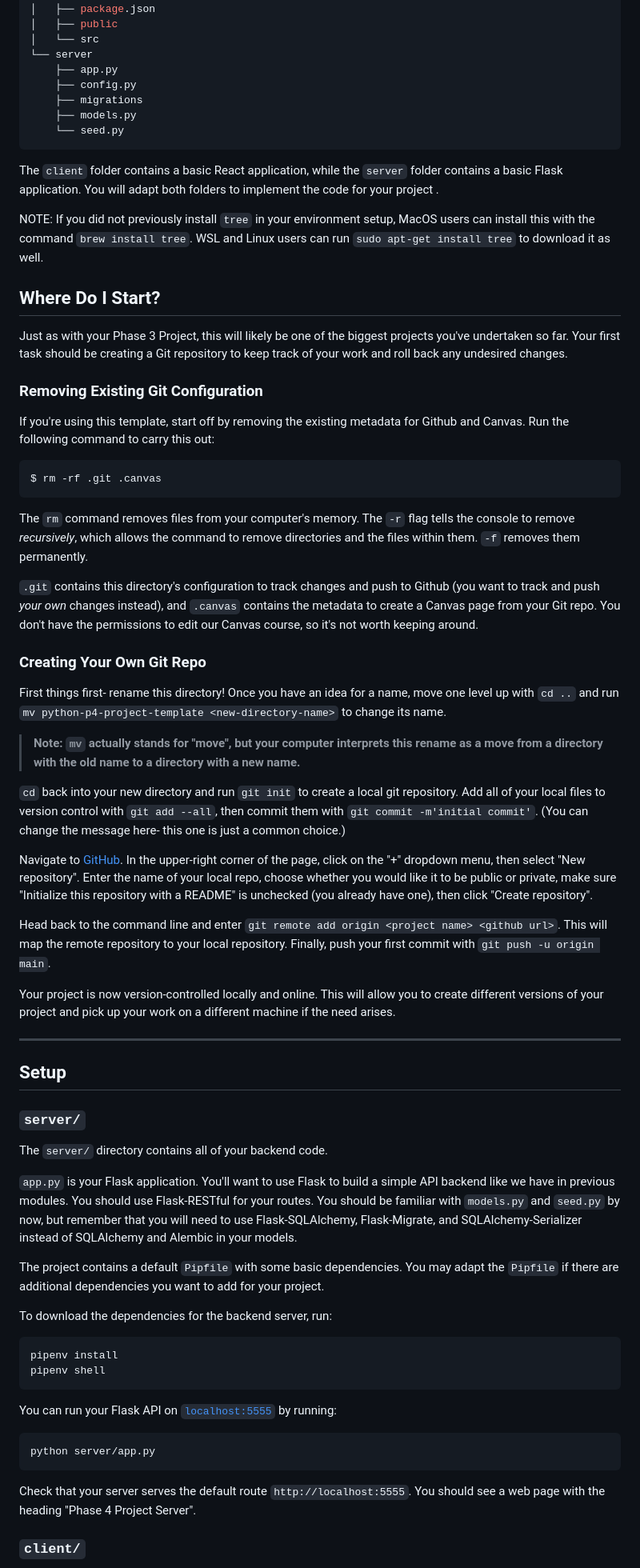
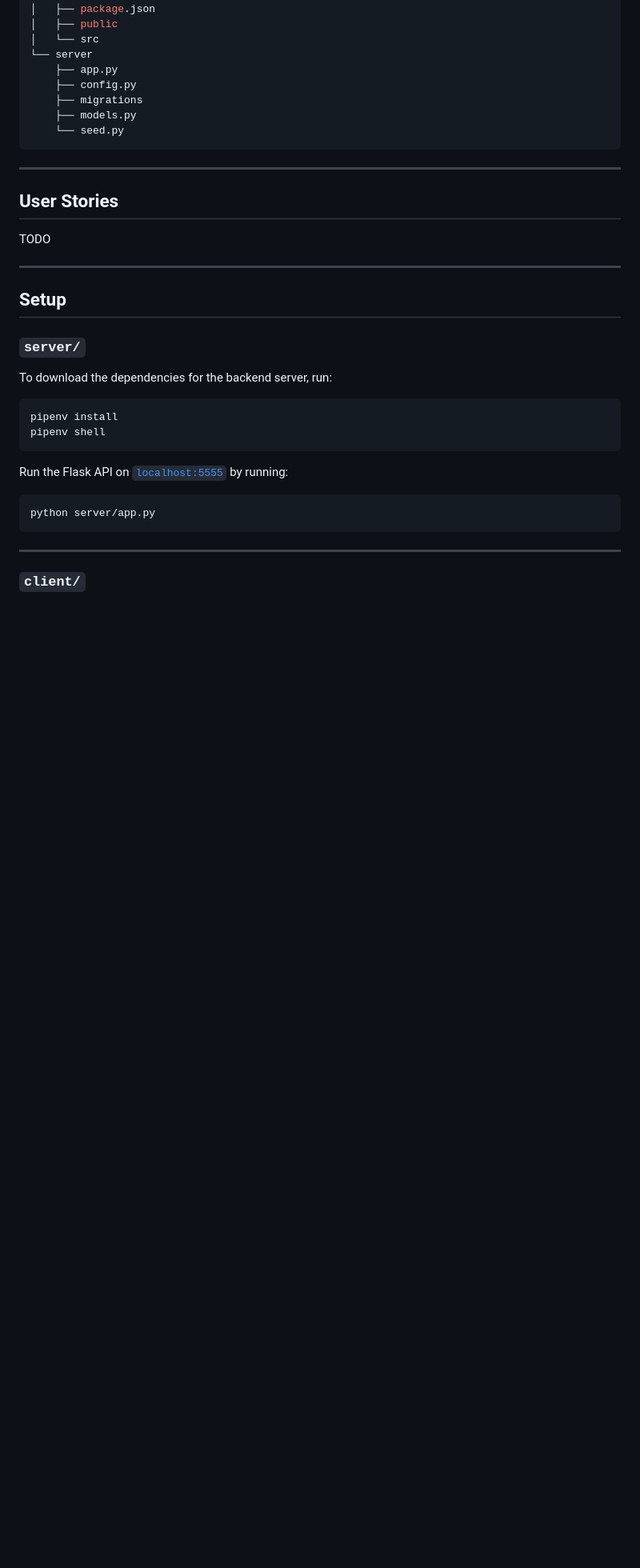
Before and after one commit to ryanMlindner/Book-Scheduler, a Markdown page: README.md, the part around one of its changes. Shown at 80% size. Drawn GitHub-style; blank space fills up the shorter version.

Commit message:
initial readme formatting

````diff
--- a/README.md
+++ b/README.md
@@ -35,85 +30,17 @@ $ # the -L argument limits the depth at which we look into the directory structu
     └── seed.py
 ```
 
-The `client` folder contains a basic React application, while the `server`
-folder contains a basic Flask application. You will adapt both folders to
-implement the code for your project .
+---
 
-NOTE: If you did not previously install `tree` in your environment setup, MacOS
-users can install this with the command `brew install tree`. WSL and Linux users
-can run `sudo apt-get install tree` to download it as well.
+## User Stories
 
-## Where Do I Start?
-
-Just as with your Phase 3 Project, this will likely be one of the biggest
-projects you've undertaken so far. Your first task should be creating a Git
-repository to keep track of your work and roll back any undesired changes.
-
-### Removing Existing Git Configuration
-
-If you're using this template, start off by removing the existing metadata for
-Github and Canvas. Run the following command to carry this out:
-
-```console
-$ rm -rf .git .canvas
-```
-
-The `rm` command removes files from your computer's memory. The `-r` flag tells
-the console to remove _recursively_, which allows the command to remove
-directories and the files within them. `-f` removes them permanently.
-
-`.git` contains this directory's configuration to track changes and push to
-Github (you want to track and push _your own_ changes instead), and `.canvas`
-contains the metadata to create a Canvas page from your Git repo. You don't have
-the permissions to edit our Canvas course, so it's not worth keeping around.
-
-### Creating Your Own Git Repo
-
-First things first- rename this directory! Once you have an idea for a name,
-move one level up with `cd ..` and run
-`mv python-p4-project-template <new-directory-name>` to change its name.
-
-> **Note: `mv` actually stands for "move", but your computer interprets this
-> rename as a move from a directory with the old name to a directory with a new
-> name.**
-
-`cd` back into your new directory and run `git init` to create a local git
-repository. Add all of your local files to version control with `git add --all`,
-then commit them with `git commit -m'initial commit'`. (You can change the
-message here- this one is just a common choice.)
-
-Navigate to [GitHub](https://github.com). In the upper-right corner of the page,
-click on the "+" dropdown menu, then select "New repository". Enter the name of
-your local repo, choose whether you would like it to be public or private, make
-sure "Initialize this repository with a README" is unchecked (you already have
-one), then click "Create repository".
-
-Head back to the command line and enter
-`git remote add origin <project name> <github url>`. This will map the remote
-repository to your local repository. Finally, push your first commit with
-`git push -u origin main`.
-
-Your project is now version-controlled locally and online. This will allow you
-to create different versions of your project and pick up your work on a
-different machine if the need arises.
+TODO
 
 ---
 
 ## Setup
 
 ### `server/`
-
-The `server/` directory contains all of your backend code.
-
-`app.py` is your Flask application. You'll want to use Flask to build a simple
-API backend like we have in previous modules. You should use Flask-RESTful for
-your routes. You should be familiar with `models.py` and `seed.py` by now, but
-remember that you will need to use Flask-SQLAlchemy, Flask-Migrate, and
-SQLAlchemy-Serializer instead of SQLAlchemy and Alembic in your models.
-
-The project contains a default `Pipfile` with some basic dependencies. You may
-adapt the `Pipfile` if there are additional dependencies you want to add for
-your project.
 
 To download the dependencies for the backend server, run:
 
@@ -122,14 +49,13 @@ pipenv install
 pipenv shell
 ```
 
-You can run your Flask API on [`localhost:5555`](http://localhost:5555) by
+Run the Flask API on [`localhost:5555`](http://localhost:5555) by
 running:
 
 ```console
 python server/app.py
 ```
 
-Check that your server serves the default route `http://localhost:5555`. You
-should see a web page with the heading "Phase 4 Project Server".
+---
 
 ### `client/`
````
Also changed, not shown: other parts of README.md (+14 -22 lines).
